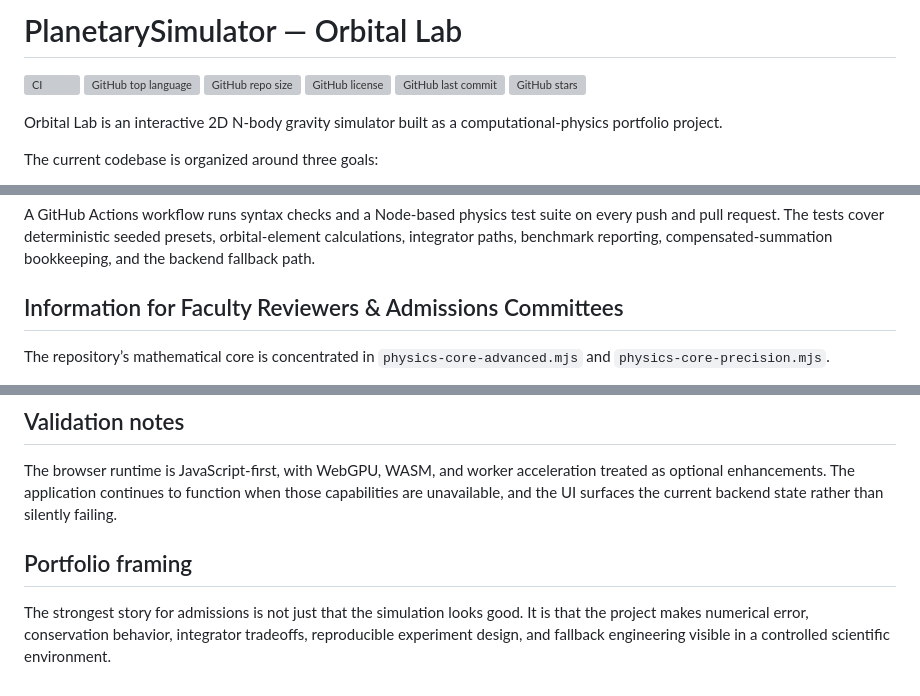
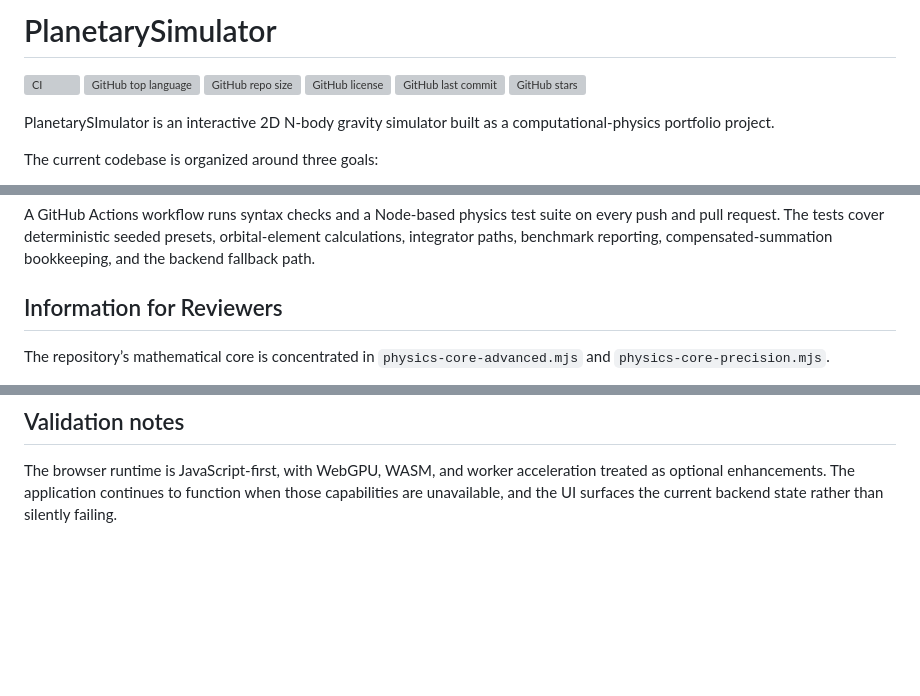
Before and after one commit to insightlabs38-pixel/PlanetarySimulator, a Markdown page: README.md, 3 parts joined by grey strips. Rendered like a GitHub page; blank space fills up the shorter version; grey boxes are pictures that could not be loaded.

Commit message:
Update README.md
Improved README

```diff
--- a/README.md
+++ b/README.md
@@ -1,4 +1,4 @@
-# PlanetarySimulator — Orbital Lab
+# PlanetarySimulator
 
 ![CI](https://github.com/insightlabs38-pixel/PlanetarySimulator/actions/workflows/ci.yml/badge.svg?branch=main)
 ![GitHub top language](https://img.shields.io/github/languages/top/insightlabs38-pixel/PlanetarySimulator)
@@ -7,7 +7,7 @@
 ![GitHub last commit](https://img.shields.io/github/last-commit/insightlabs38-pixel/PlanetarySimulator/main)
 ![GitHub stars](https://img.shields.io/github/stars/insightlabs38-pixel/PlanetarySimulator?style=social)
 
-Orbital Lab is an interactive 2D N-body gravity simulator built as a computational-physics portfolio project.
+PlanetarySImulator is an interactive 2D N-body gravity simulator built as a computational-physics portfolio project.
 
 The current codebase is organized around three goals:
 
@@ -156,7 +156,7 @@ python3 -m http.server
 
 A GitHub Actions workflow runs syntax checks and a Node-based physics test suite on every push and pull request. The tests cover deterministic seeded presets, orbital-element calculations, integrator paths, benchmark reporting, compensated-summation bookkeeping, and the backend fallback path.
 
-## Information for Faculty Reviewers & Admissions Committees
+## Information for Reviewers
 
 The repository’s mathematical core is concentrated in `physics-core-advanced.mjs` and `physics-core-precision.mjs`.
 
@@ -173,7 +173,3 @@ The design choice is to keep the numerical story legible: the code shows where c
 ## Validation notes
 
 The browser runtime is JavaScript-first, with WebGPU, WASM, and worker acceleration treated as optional enhancements. The application continues to function when those capabilities are unavailable, and the UI surfaces the current backend state rather than silently failing.
-
-## Portfolio framing
-
-The strongest story for admissions is not just that the simulation looks good. It is that the project makes numerical error, conservation behavior, integrator tradeoffs, reproducible experiment design, and fallback engineering visible in a controlled scientific environment.
```
